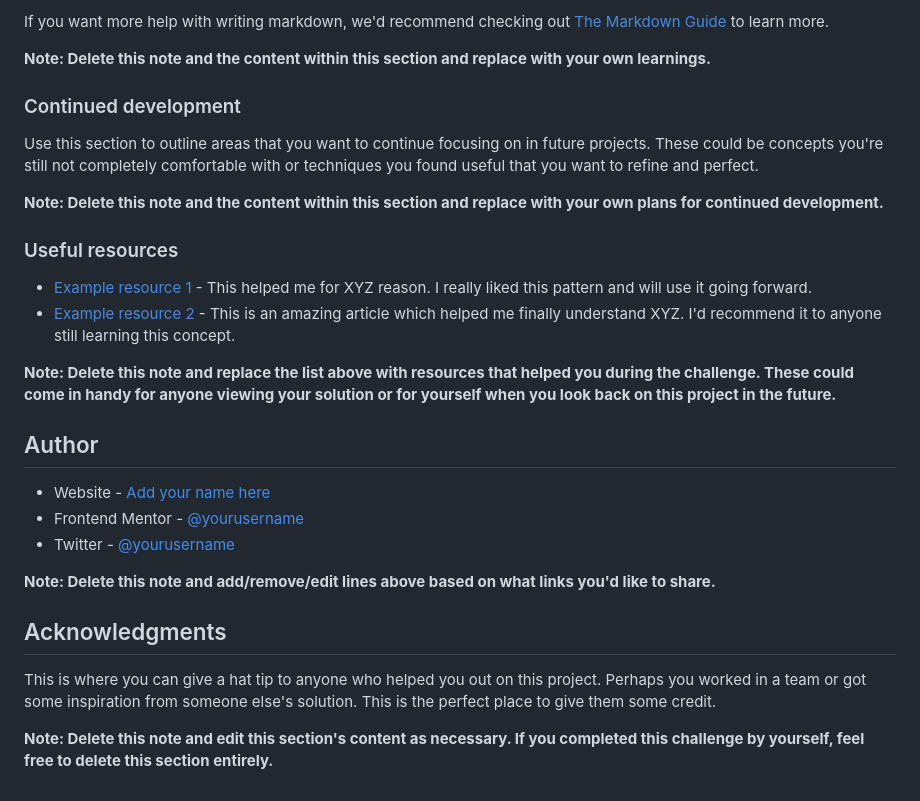
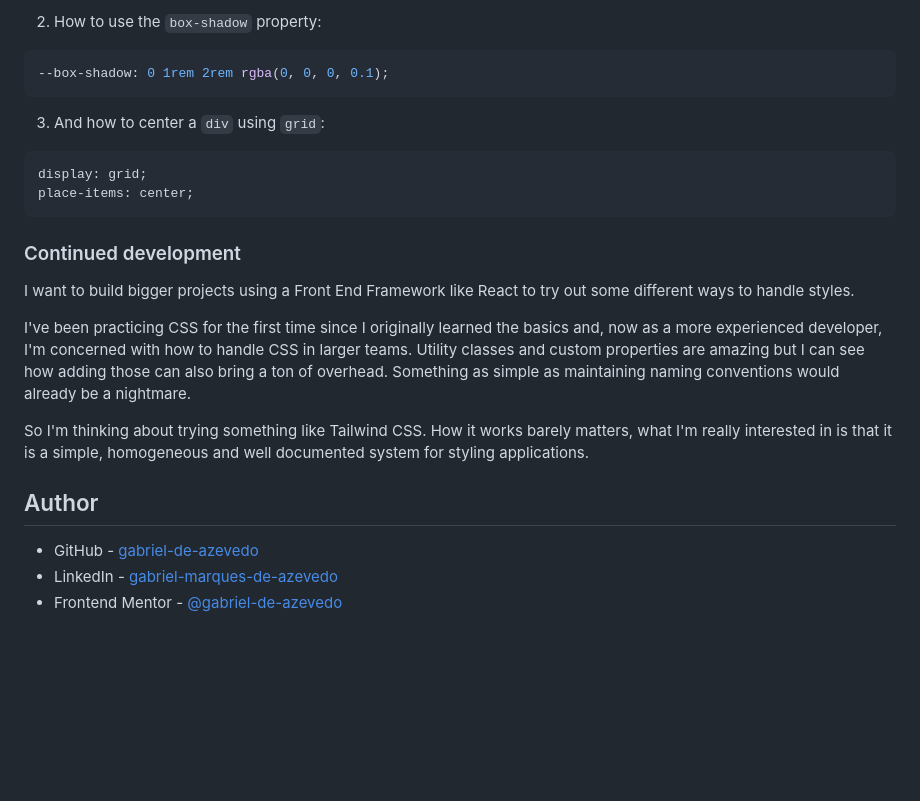
Before and after one commit to gabriel-de-azevedo/qr-code-component-main, a Markdown page: README-template.md, the part around the change printed below. Drawn GitHub-style; blank space fills up the shorter version.

````diff
--- a/README-template.md
+++ b/README-template.md
@@ -72,32 +52,29 @@ const proudOfThisFunc = () => {
 ```
 
-If you want more help with writing markdown, we'd recommend checking out [The Markdown Guide](https://www.markdownguide.org/) to learn more.
+2. How to use the `box-shadow` property:
 
-**Note: Delete this note and the content within this section and replace with your own learnings.**
+```css
+--box-shadow: 0 1rem 2rem rgba(0, 0, 0, 0.1);
+```
+
+3. And how to center a `div` using `grid`:
+
+```css
+display: grid;
+place-items: center;
+```
 
 ### Continued development
 
-Use this section to outline areas that you want to continue focusing on in future projects. These could be concepts you're still not completely comfortable with or techniques you found useful that you want to refine and perfect.
+I want to build bigger projects using a Front End Framework like React to try out some different ways to handle styles.
 
-**Note: Delete this note and the content within this section and replace with your own plans for continued development.**
+I've been practicing CSS for the first time since I originally learned the basics and, now as a more experienced developer, I'm concerned with how to handle CSS in larger teams. Utility classes and custom properties are amazing but I can see
+how adding those can also bring a ton of overhead. Something as simple as maintaining naming conventions would already be a nightmare.
 
-### Useful resources
-
-- [Example resource 1](https://www.example.com) - This helped me for XYZ reason. I really liked this pattern and will use it going forward.
-- [Example resource 2](https://www.example.com) - This is an amazing article which helped me finally understand XYZ. I'd recommend it to anyone still learning this concept.
-
-**Note: Delete this note and replace the list above with resources that helped you during the challenge. These could come in handy for anyone viewing your solution or for yourself when you look back on this project in the future.**
+So I'm thinking about trying something like Tailwind CSS. How it works barely matters, what I'm really interested in is that it is a simple, homogeneous and well documented system for styling applications.
 
 ## Author
 
-- Website - [Add your name here](https://www.your-site.com)
-- Frontend Mentor - [@yourusername](https://www.frontendmentor.io/profile/yourusername)
-- Twitter - [@yourusername](https://www.twitter.com/yourusername)
-
-**Note: Delete this note and add/remove/edit lines above based on what links you'd like to share.**
-
-## Acknowledgments
-
-This is where you can give a hat tip to anyone who helped you out on this project. Perhaps you worked in a team or got some inspiration from someone else's solution. This is the perfect place to give them some credit.
-
-**Note: Delete this note and edit this section's content as necessary. If you completed this challenge by yourself, feel free to delete this section entirely.**
+- GitHub - [gabriel-de-azevedo](https://github.com/gabriel-de-azevedo)
+- LinkedIn - [gabriel-marques-de-azevedo](https://www.linkedin.com/in/gabriel-marques-de-azevedo/)
+- Frontend Mentor - [@gabriel-de-azevedo](https://www.frontendmentor.io/profile/gabriel-de-azevedo)
````
Also changed, not shown: other parts of README-template.md (+11 -31 lines), screenshots/Screenshot 2025-02-17 at 13-57-26 Frontend Mentor QR code component.png (added).
